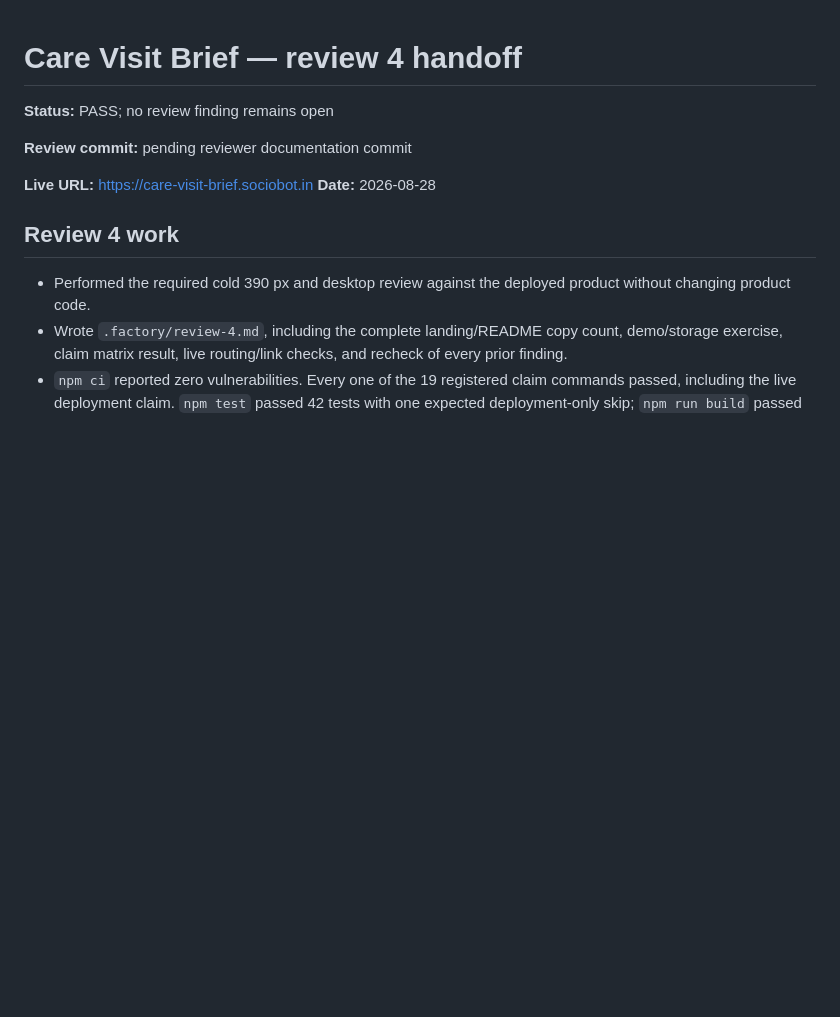
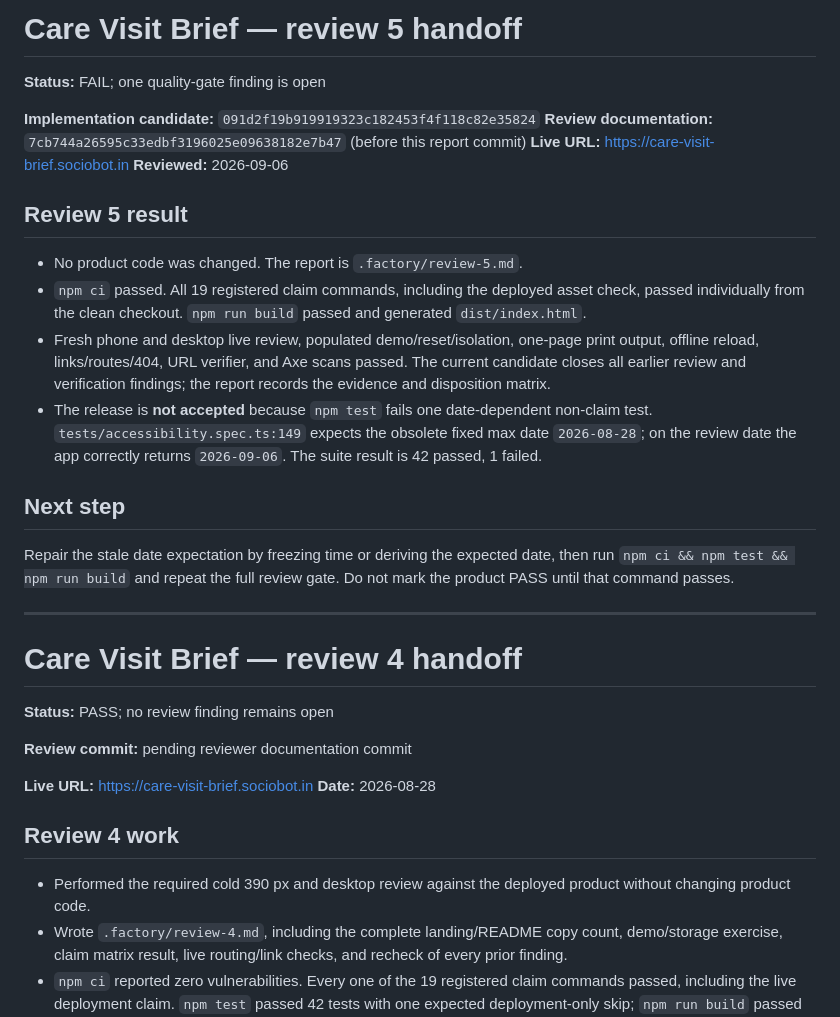
Before and after one commit to B-Divyesh/sf-care-visit-brief, a Markdown page: .factory/handoff.md, the part around the change. Rendered like a GitHub page; blank space fills up the shorter version.

Commit message:
docs: add independent review five

```diff
--- a/.factory/handoff.md
+++ b/.factory/handoff.md
@@ -1,3 +1,35 @@
+# Care Visit Brief — review 5 handoff
+
+**Status:** FAIL; one quality-gate finding is open
+
+**Implementation candidate:** `091d2f19b919919323c182453f4f118c82e35824`
+**Review documentation:** `7cb744a26595c33edbf3196025e09638182e7b47` (before this report commit)
+**Live URL:** <https://care-visit-brief.sociobot.in>
+**Reviewed:** 2026-09-06
+
+## Review 5 result
+
+- No product code was changed. The report is `.factory/review-5.md`.
+- `npm ci` passed. All 19 registered claim commands, including the deployed
+  asset check, passed individually from the clean checkout. `npm run build`
+  passed and generated `dist/index.html`.
+- Fresh phone and desktop live review, populated demo/reset/isolation, one-page
+  print output, offline reload, links/routes/404, URL verifier, and Axe scans
+  passed. The current candidate closes all earlier review and verification
+  findings; the report records the evidence and disposition matrix.
+- The release is **not accepted** because `npm test` fails one date-dependent
+  non-claim test. `tests/accessibility.spec.ts:149` expects the obsolete fixed
+  max date `2026-08-28`; on the review date the app correctly returns
+  `2026-09-06`. The suite result is 42 passed, 1 failed.
+
+## Next step
+
+Repair the stale date expectation by freezing time or deriving the expected
+date, then run `npm ci && npm test && npm run build` and repeat the full review
+gate. Do not mark the product PASS until that command passes.
+
+---
+
 # Care Visit Brief — review 4 handoff
 
 **Status:** PASS; no review finding remains open
```
Also changed, not shown: .factory/review-5.md (added, +115 -0 lines).
